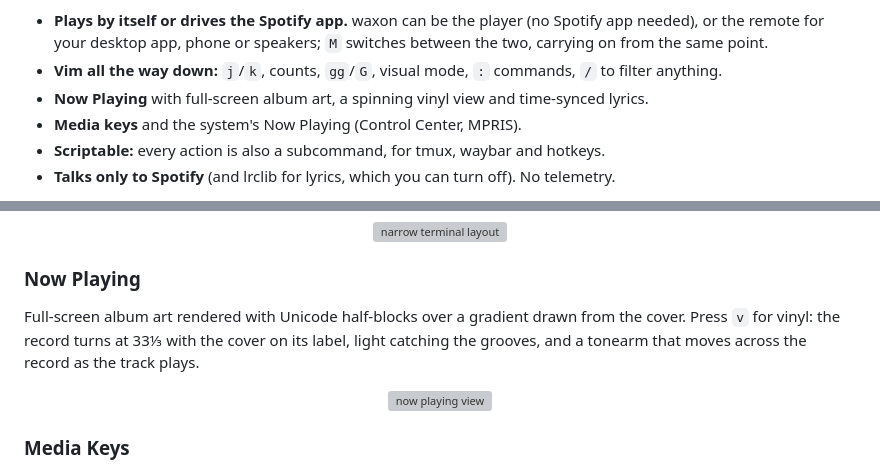
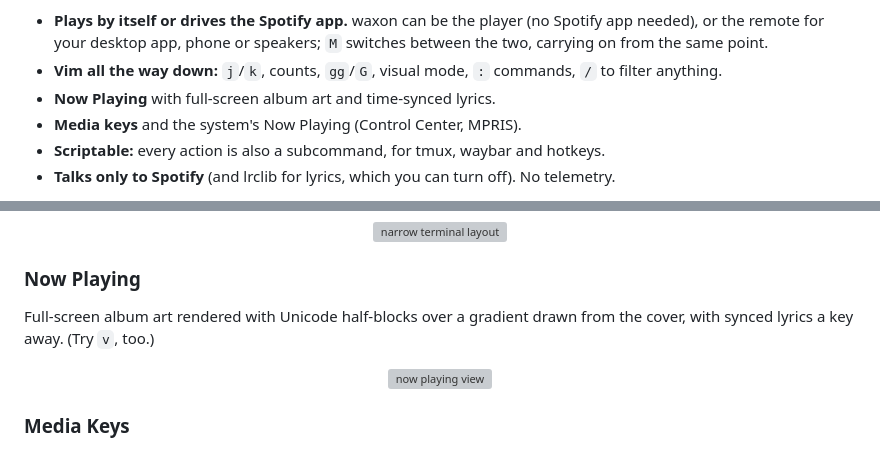
Before and after one commit to danfry1/waxon, a Markdown page: README.md, 2 parts joined by grey strips. Drawn GitHub-style; grey boxes are pictures that could not be loaded.

```diff
--- a/README.md
+++ b/README.md
@@ -27,7 +27,7 @@ Browse your library, search, queue and play without leaving the home row.
   `M` switches between the two, carrying on from the same point.
 - **Vim all the way down:** `j`/`k`, counts, `gg`/`G`, visual mode, `:`
   commands, `/` to filter anything.
-- **Now Playing** with full-screen album art, a spinning vinyl view and
+- **Now Playing** with full-screen album art and
   time-synced lyrics.
 - **Media keys** and the system's Now Playing (Control Center, MPRIS).
 - **Scriptable:** every action is also a subcommand, for tmux, waybar and
@@ -174,7 +174,7 @@ Below 80 columns waxon shows one pane at a time — `h`/`l`/`Tab` switch between
 
 ### Now Playing
 
-Full-screen album art rendered with Unicode half-blocks over a gradient drawn from the cover. Press `v` for vinyl: the record turns at 33⅓ with the cover on its label, light catching the grooves, and a tonearm that moves across the record as the track plays.
+Full-screen album art rendered with Unicode half-blocks over a gradient drawn from the cover, with synced lyrics a key away. (Try `v`, too.)
 
 <p align="center">
   <img src="demo/recordings/nowplaying.gif" alt="now playing view" width="800">
```
Also changed, not shown: site/og.png, 4 other files.
